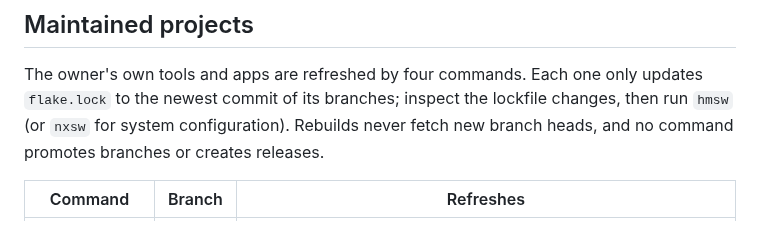
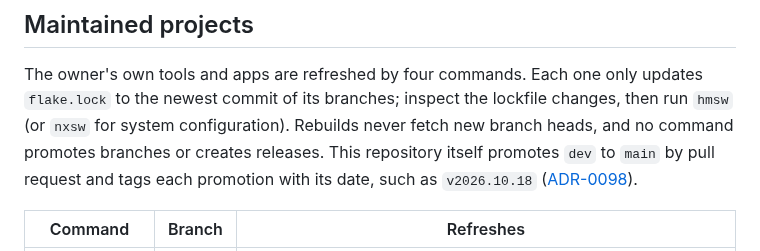
Before and after one commit to alcxyz/nix-config, a Markdown page: README.md, the part around the change. GitHub-like rendering.

Commit message:
docs(adr): tag each promotion to main with a date version (#743)
Promotions get an annotated vYYYY.MM.DD tag and a Forgejo release listing the
pull requests they carried (ADR-0098).

```diff
--- a/README.md
+++ b/README.md
@@ -8,6 +8,9 @@ The owner's own tools and apps are refreshed by four commands. Each one only
 updates `flake.lock` to the newest commit of its branches; inspect the lockfile
 changes, then run `hmsw` (or `nxsw` for system configuration). Rebuilds never
 fetch new branch heads, and no command promotes branches or creates releases.
+This repository itself promotes `dev` to `main` by pull request and tags each
+promotion with its date, such as `v2026.10.18`
+([ADR-0098](docs/adr/0098-date-tagged-promotions.md)).
 
 | Command | Branch | Refreshes |
 |---|---|---|
```
Also changed, not shown: docs/adr/0098-date-tagged-promotions.md (added, +58 -0 lines), docs/adr/README.md (+1 -0 lines).
